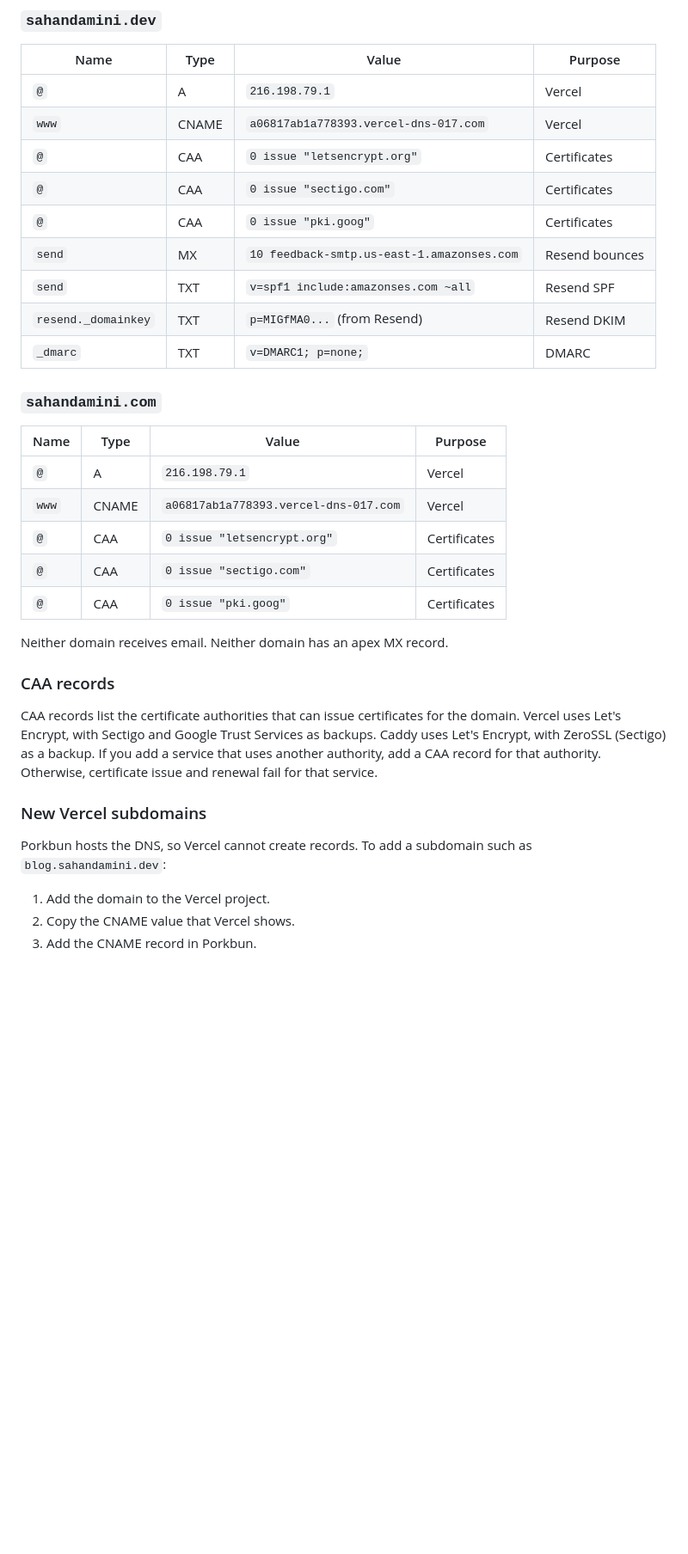
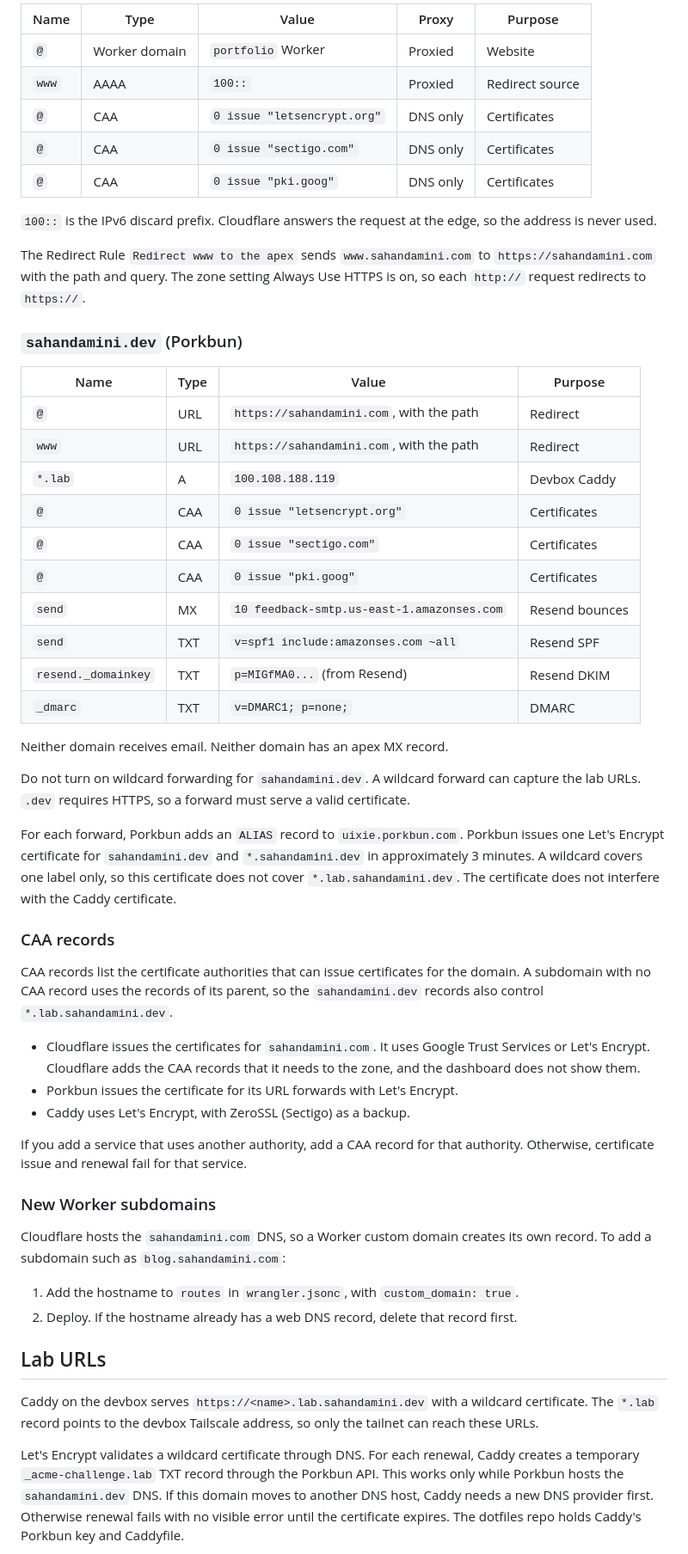
Before and after one commit to sahandamini/portfolio, a Markdown page: docs/email.md, the part around one of its changes. Shown at 86% size. Rendered like a GitHub page; blank space fills up the shorter version.

```diff
--- a/docs/email.md
+++ b/docs/email.md
@@ -42,43 +84,80 @@ only hosts the site.
 
-### `sahandamini.dev`
+| Name  | Type          | Value                       | Proxy    | Purpose         |
+| ----- | ------------- | --------------------------- | -------- | --------------- |
+| `@`   | Worker domain | `portfolio` Worker          | Proxied  | Website         |
+| `www` | AAAA          | `100::`                     | Proxied  | Redirect source |
+| `@`   | CAA           | `0 issue "letsencrypt.org"` | DNS only | Certificates    |
+| `@`   | CAA           | `0 issue "sectigo.com"`     | DNS only | Certificates    |
+| `@`   | CAA           | `0 issue "pki.goog"`        | DNS only | Certificates    |
 
-| Name                | Type  | Value                                      | Purpose        |
-| ------------------- | ----- | ------------------------------------------ | -------------- |
-| `@`                 | A     | `216.198.79.1`                             | Vercel         |
-| `www`               | CNAME | `a06817ab1a778393.vercel-dns-017.com`      | Vercel         |
-| `@`                 | CAA   | `0 issue "letsencrypt.org"`                | Certificates   |
-| `@`                 | CAA   | `0 issue "sectigo.com"`                    | Certificates   |
-| `@`                 | CAA   | `0 issue "pki.goog"`                       | Certificates   |
-| `send`              | MX    | `10 feedback-smtp.us-east-1.amazonses.com` | Resend bounces |
-| `send`              | TXT   | `v=spf1 include:amazonses.com ~all`        | Resend SPF     |
-| `resend._domainkey` | TXT   | `p=MIGfMA0...` (from Resend)               | Resend DKIM    |
-| `_dmarc`            | TXT   | `v=DMARC1; p=none;`                        | DMARC          |
+`100::` is the IPv6 discard prefix. Cloudflare answers the request at the edge,
+so the address is never used.
 
-### `sahandamini.com`
+The Redirect Rule `Redirect www to the apex` sends `www.sahandamini.com` to
+`https://sahandamini.com` with the path and query. The zone setting Always Use
+HTTPS is on, so each `http://` request redirects to `https://`.
 
-| Name  | Type  | Value                                 | Purpose      |
-| ----- | ----- | ------------------------------------- | ------------ |
-| `@`   | A     | `216.198.79.1`                        | Vercel       |
-| `www` | CNAME | `a06817ab1a778393.vercel-dns-017.com` | Vercel       |
-| `@`   | CAA   | `0 issue "letsencrypt.org"`           | Certificates |
-| `@`   | CAA   | `0 issue "sectigo.com"`               | Certificates |
-| `@`   | CAA   | `0 issue "pki.goog"`                  | Certificates |
+### `sahandamini.dev` (Porkbun)
+
+| Name                | Type | Value                                      | Purpose        |
+| ------------------- | ---- | ------------------------------------------ | -------------- |
+| `@`                 | URL  | `https://sahandamini.com`, with the path   | Redirect       |
+| `www`               | URL  | `https://sahandamini.com`, with the path   | Redirect       |
+| `*.lab`             | A    | `100.108.188.119`                          | Devbox Caddy   |
+| `@`                 | CAA  | `0 issue "letsencrypt.org"`                | Certificates   |
+| `@`                 | CAA  | `0 issue "sectigo.com"`                    | Certificates   |
+| `@`                 | CAA  | `0 issue "pki.goog"`                       | Certificates   |
+| `send`              | MX   | `10 feedback-smtp.us-east-1.amazonses.com` | Resend bounces |
+| `send`              | TXT  | `v=spf1 include:amazonses.com ~all`        | Resend SPF     |
+| `resend._domainkey` | TXT  | `p=MIGfMA0...` (from Resend)               | Resend DKIM    |
+| `_dmarc`            | TXT  | `v=DMARC1; p=none;`                        | DMARC          |
 
 Neither domain receives email. Neither domain has an apex MX record.
 
+Do not turn on wildcard forwarding for `sahandamini.dev`. A wildcard forward can
+capture the lab URLs. `.dev` requires HTTPS, so a forward must serve a valid
+certificate.
+
+For each forward, Porkbun adds an `ALIAS` record to `uixie.porkbun.com`. Porkbun
+issues one Let's Encrypt certificate for `sahandamini.dev` and
+`*.sahandamini.dev` in approximately 3 minutes. A wildcard covers one label
+only, so this certificate does not cover `*.lab.sahandamini.dev`. The
+certificate does not interfere with the Caddy certificate.
+
 ### CAA records
 
-CAA records list the certificate authorities that can issue certificates for
-the domain. Vercel uses Let's Encrypt, with Sectigo and Google Trust Services
-as backups. Caddy uses Let's Encrypt, with ZeroSSL (Sectigo) as a backup. If
-you add a service that uses another authority, add a CAA record for that
+CAA records list the certificate authorities that can issue certificates for the
+domain. A subdomain with no CAA record uses the records of its parent, so the
+`sahandamini.dev` records also control `*.lab.sahandamini.dev`.
+
+- Cloudflare issues the certificates for `sahandamini.com`. It uses Google Trust
+  Services or Let's Encrypt. Cloudflare adds the CAA records that it needs to
+  the zone, and the dashboard does not show them.
+- Porkbun issues the certificate for its URL forwards with Let's Encrypt.
+- Caddy uses Let's Encrypt, with ZeroSSL (Sectigo) as a backup.
+
+If you add a service that uses another authority, add a CAA record for that
 authority. Otherwise, certificate issue and renewal fail for that service.
 
-### New Vercel subdomains
+### New Worker subdomains
 
-Porkbun hosts the DNS, so Vercel cannot create records. To add a subdomain such
-as `blog.sahandamini.dev`:
+Cloudflare hosts the `sahandamini.com` DNS, so a Worker custom domain creates
+its own record. To add a subdomain such as `blog.sahandamini.com`:
 
-1. Add the domain to the Vercel project.
-2. Copy the CNAME value that Vercel shows.
-3. Add the CNAME record in Porkbun.
+1. Add the hostname to `routes` in `wrangler.jsonc`, with `custom_domain: true`.
+2. Deploy. If the hostname already has a web DNS record, delete that record
+   first.
+
+## Lab URLs
+
+Caddy on the devbox serves `https://<name>.lab.sahandamini.dev` with a wildcard
+certificate. The `*.lab` record points to the devbox Tailscale address, so only
+the tailnet can reach these URLs.
+
+Let's Encrypt validates a wildcard certificate through DNS. For each renewal,
+Caddy creates a temporary `_acme-challenge.lab` TXT record through the Porkbun
+API. This works only while Porkbun hosts the `sahandamini.dev` DNS. If this
+domain moves to another DNS host, Caddy needs a new DNS provider first.
+Otherwise renewal fails with no visible error until the certificate expires. The
+dotfiles repo holds Caddy's Porkbun key and Caddyfile.
+
```
Also changed, not shown: other parts of docs/email.md (+89 -25 lines).
